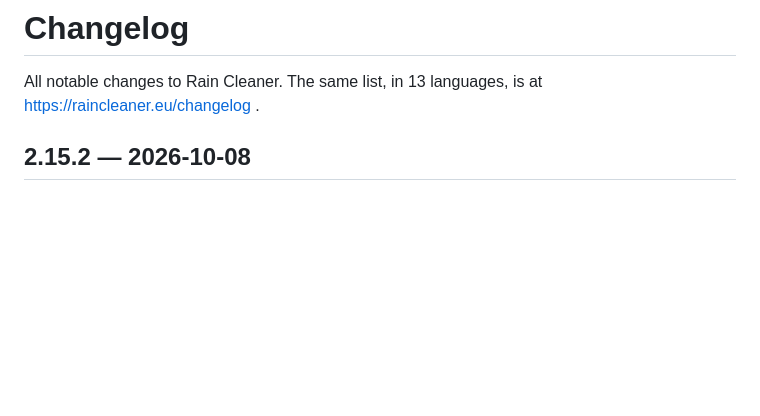
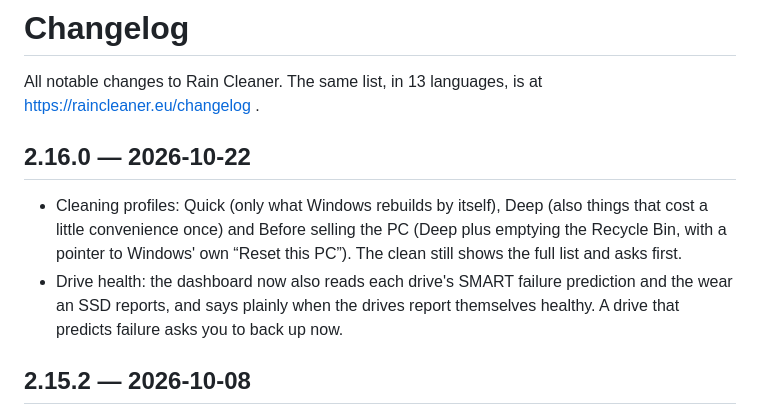
Before and after one commit to raincleaner/RainCleaner, a Markdown page: CHANGELOG.md, the part around the change. GitHub-like rendering; blank space fills up the shorter version.

Commit message:
Changelog 2.16.0

```diff
--- a/CHANGELOG.md
+++ b/CHANGELOG.md
@@ -1,6 +1,11 @@
 # Changelog
 
 All notable changes to Rain Cleaner. The same list, in 13 languages, is at https://raincleaner.eu/changelog .
+
+## 2.16.0 — 2026-10-22
+
+- Cleaning profiles: Quick (only what Windows rebuilds by itself), Deep (also things that cost a little convenience once) and Before selling the PC (Deep plus emptying the Recycle Bin, with a pointer to Windows' own “Reset this PC”). The clean still shows the full list and asks first.
+- Drive health: the dashboard now also reads each drive's SMART failure prediction and the wear an SSD reports, and says plainly when the drives report themselves healthy. A drive that predicts failure asks you to back up now.
 
 ## 2.15.2 — 2026-10-08
 
```
